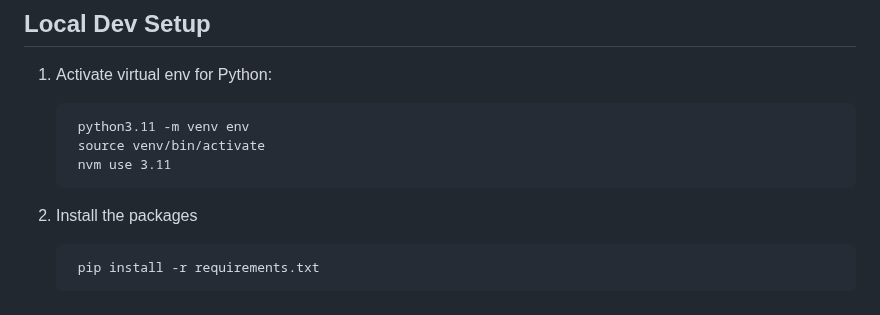
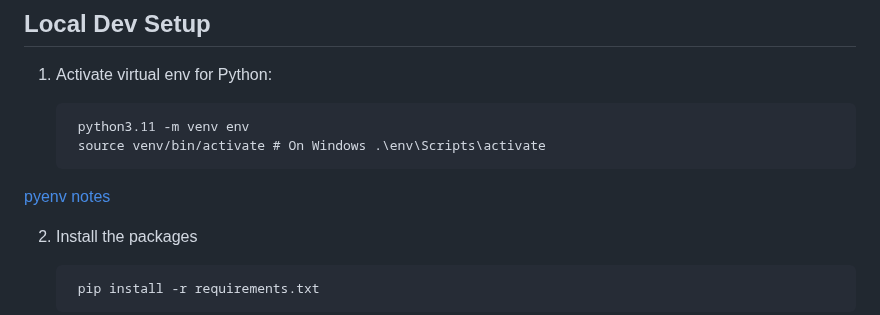
Before and after one commit to ModelEarth/webhook, a Markdown page: README.md, the part around the change. GitHub-like rendering.

```diff
--- a/README.md
+++ b/README.md
@@ -26,8 +26,9 @@ If you're testing, please uncomment the ENV:TEST section in `settings.py`.
 1. Activate virtual env for Python:
 
         python3.11 -m venv env
-        source venv/bin/activate
-        nvm use 3.11
+        source venv/bin/activate # On Windows .\env\Scripts\activate
+
+[pyenv notes](/io/coders/python/)
 
 2. Install the packages
 
```
